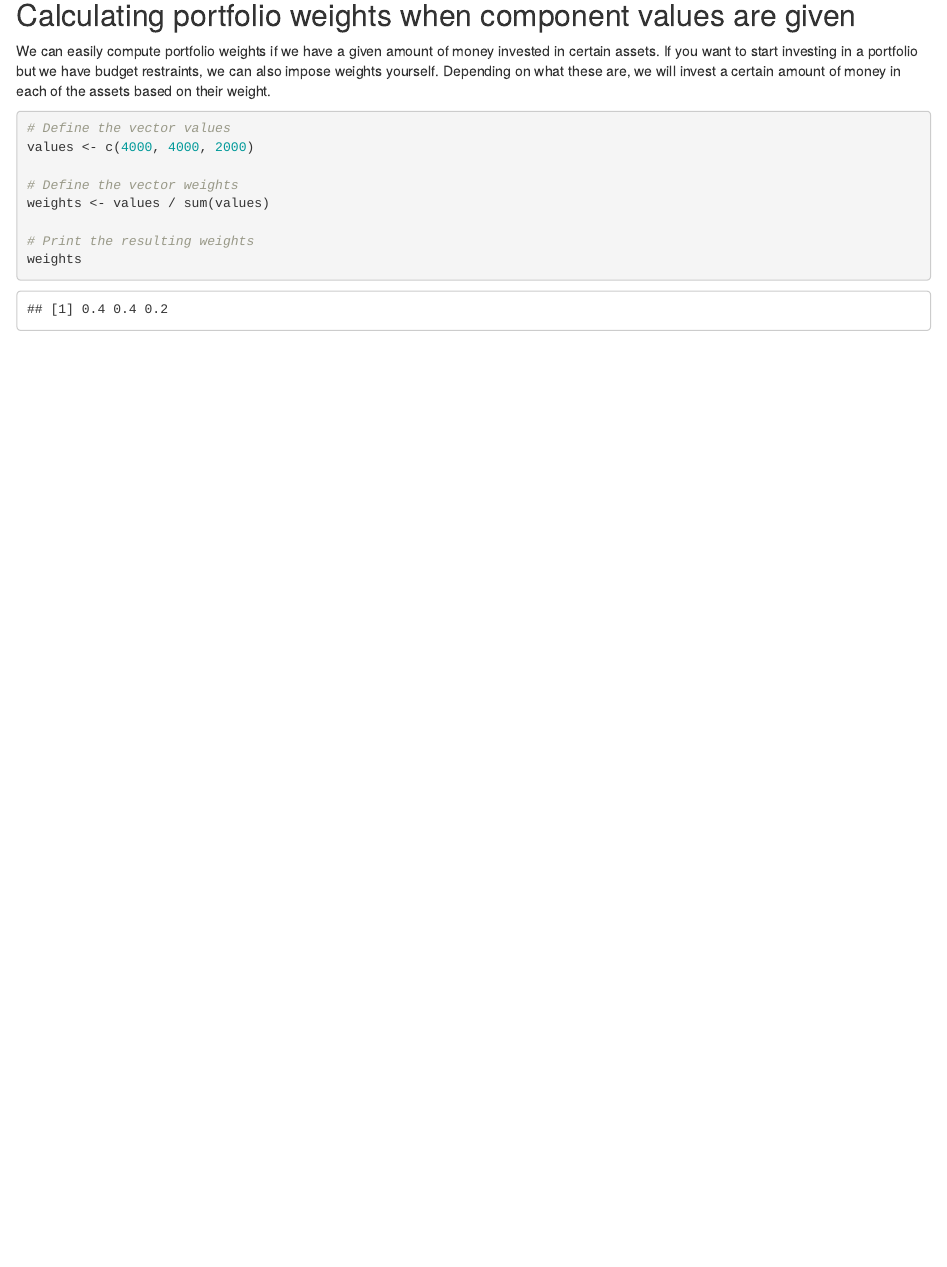
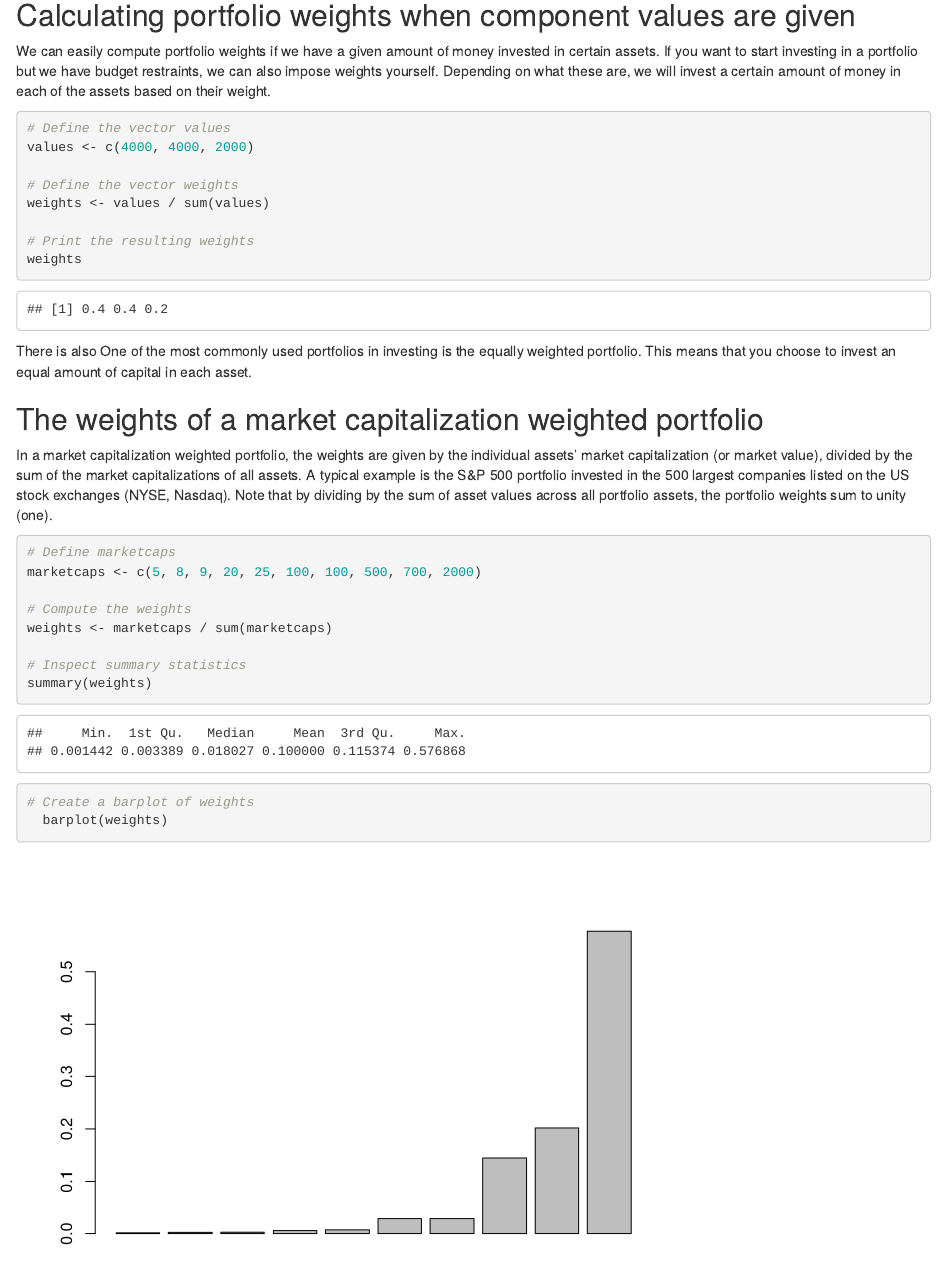
Before and after one commit to MohammedFCIS/Quantitative-Analyst-with-R, an R Markdown document (Portfolio Analysis/Portfolio Analysis.Rmd): the page in a window 1100 px wide, from 1640 px down. Rendered offline with R 4.5, knitr and Pandoc, with nearby package versions; some code elsewhere in the file could not run offline.

Commit message:
calculate market capitalizatio

````diff
--- a/Portfolio Analysis/Portfolio Analysis.Rmd
+++ b/Portfolio Analysis/Portfolio Analysis.Rmd
@@ -69,3 +69,22 @@ weights <- values / sum(values)
 # Print the resulting weights
 weights
 ```
+
+There is also One of the most commonly used portfolios in investing is the equally weighted portfolio. This means that you choose to invest an equal amount of capital in each asset.
+
+## The weights of a market capitalization weighted portfolio
+In a market capitalization weighted portfolio, the weights are given by the individual assets' market capitalization (or market value), divided by the sum of the market capitalizations of all assets. A typical example is the S&P 500 portfolio invested in the 500 largest companies listed on the US stock exchanges (NYSE, Nasdaq). Note that by dividing by the sum of asset values across all portfolio assets, the portfolio weights sum to unity (one).
+
+```{r market_weights}
+# Define marketcaps
+marketcaps <- c(5, 8, 9, 20, 25, 100, 100, 500, 700, 2000)
+
+# Compute the weights
+weights <- marketcaps / sum(marketcaps)
+
+# Inspect summary statistics
+summary(weights)
+
+# Create a barplot of weights
+  barplot(weights)
+```
````
